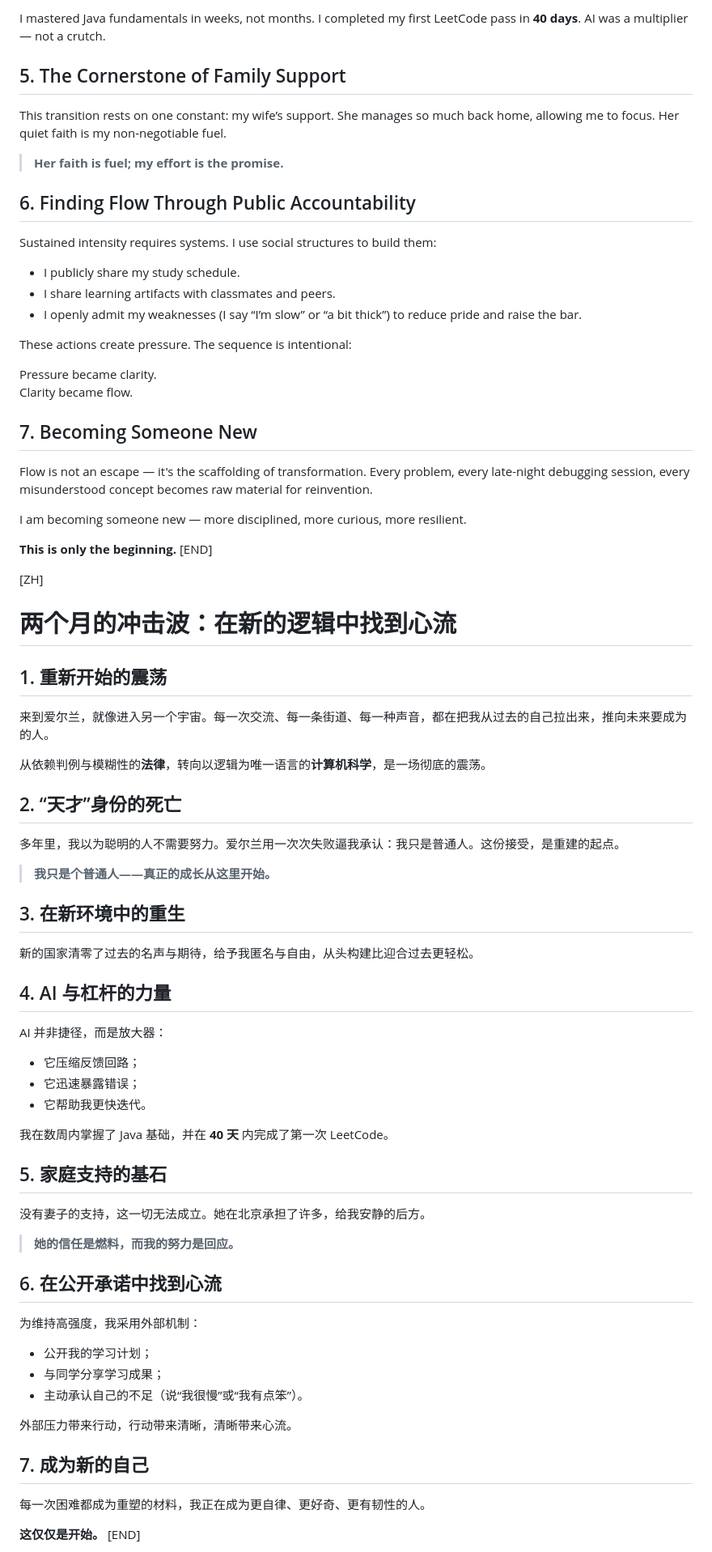
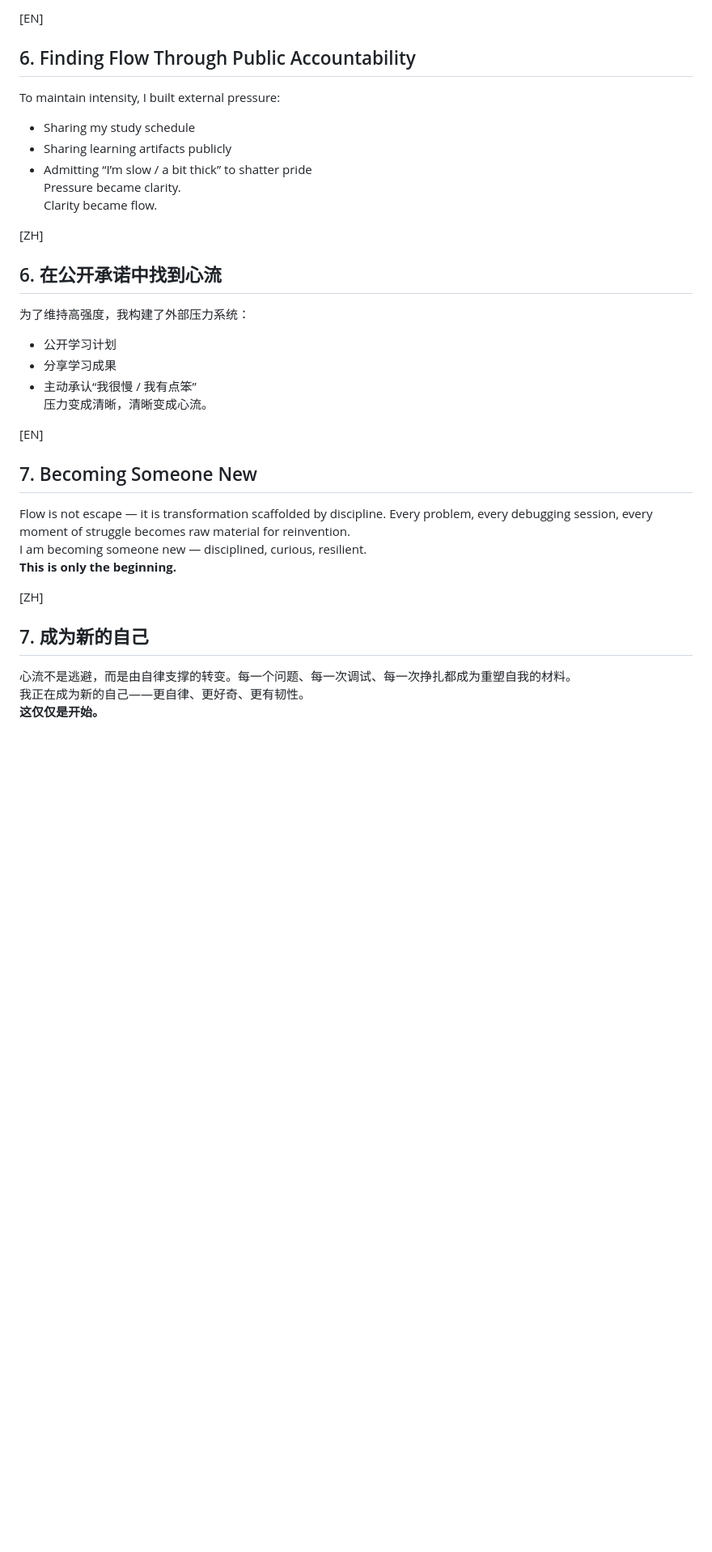
Before and after one commit to 22abad/flowStates, a Markdown page: posts/250121lawToCS.md, the part around one of its changes. Shown at 81% size. Drawn GitHub-style; blank space fills up the shorter version.

```diff
--- a/posts/250121lawToCS.md
+++ b/posts/250121lawToCS.md
@@ -34,73 +62,31 @@ AI didn’t remove effort. It amplified it.
 
-I mastered Java fundamentals in weeks, not months. I completed my first LeetCode pass in **40 days**. AI was a multiplier — not a crutch.
-
-## 5. The Cornerstone of Family Support
-This transition rests on one constant: my wife’s support. She manages so much back home, allowing me to focus. Her quiet faith is my non-negotiable fuel.
-
-> **Her faith is fuel; my effort is the promise.**
-
+[EN]
 ## 6. Finding Flow Through Public Accountability
-Sustained intensity requires systems. I use social structures to build them:
-
-- I publicly share my study schedule.
-- I share learning artifacts with classmates and peers.
-- I openly admit my weaknesses (I say “I’m slow” or “a bit thick”) to reduce pride and raise the bar.
-
-These actions create pressure. The sequence is intentional:
-
+To maintain intensity, I built external pressure:
+- Sharing my study schedule
+- Sharing learning artifacts publicly
+- Admitting “I’m slow / a bit thick” to shatter pride
 Pressure became clarity.
 Clarity became flow.
 
+[ZH]
+## 6. 在公开承诺中找到心流
+为了维持高强度，我构建了外部压力系统：
+- 公开学习计划
+- 分享学习成果
+- 主动承认“我很慢 / 我有点笨”
+压力变成清晰，清晰变成心流。
+
+[EN]
 ## 7. Becoming Someone New
-Flow is not an escape — it's the scaffolding of transformation. Every problem, every late-night debugging session, every misunderstood concept becomes raw material for reinvention.
-
-I am becoming someone new — more disciplined, more curious, more resilient.
-
+Flow is not escape — it is transformation scaffolded by discipline. Every problem, every debugging session, every moment of struggle becomes raw material for reinvention.
+I am becoming someone new — disciplined, curious, resilient.
 **This is only the beginning.**
-[END]
 
 [ZH]
+## 7. 成为新的自己
+心流不是逃避，而是由自律支撑的转变。每一个问题、每一次调试、每一次挣扎都成为重塑自我的材料。
+我正在成为新的自己——更自律、更好奇、更有韧性。
+**这仅仅是开始。**
 
-# 两个月的冲击波：在新的逻辑中找到心流
-
-## 1. 重新开始的震荡
-来到爱尔兰，就像进入另一个宇宙。每一次交流、每一条街道、每一种声音，都在把我从过去的自己拉出来，推向未来要成为的人。
-
-从依赖判例与模糊性的**法律**，转向以逻辑为唯一语言的**计算机科学**，是一场彻底的震荡。
-
-## 2. “天才”身份的死亡
-多年里，我以为聪明的人不需要努力。爱尔兰用一次次失败逼我承认：我只是普通人。这份接受，是重建的起点。
-
-> **我只是个普通人——真正的成长从这里开始。**
-
-## 3. 在新环境中的重生
-新的国家清零了过去的名声与期待，给予我匿名与自由，从头构建比迎合过去更轻松。
-
-## 4. AI 与杠杆的力量
-AI 并非捷径，而是放大器：
-
-- 它压缩反馈回路；
-- 它迅速暴露错误；
-- 它帮助我更快迭代。
-
-我在数周内掌握了 Java 基础，并在 **40 天** 内完成了第一次 LeetCode。
-
-## 5. 家庭支持的基石
-没有妻子的支持，这一切无法成立。她在北京承担了许多，给我安静的后方。
-
-> **她的信任是燃料，而我的努力是回应。**
-
-## 6. 在公开承诺中找到心流
-为维持高强度，我采用外部机制：
-
-- 公开我的学习计划；
-- 与同学分享学习成果；
-- 主动承认自己的不足（说“我很慢”或“我有点笨”）。
-
-外部压力带来行动，行动带来清晰，清晰带来心流。
-
-## 7. 成为新的自己
-每一次困难都成为重塑的材料，我正在成为更自律、更好奇、更有韧性的人。
-
-**这仅仅是开始。**
 [END]
```
Also changed, not shown: other parts of posts/250121lawToCS.md (+43 -15 lines).
